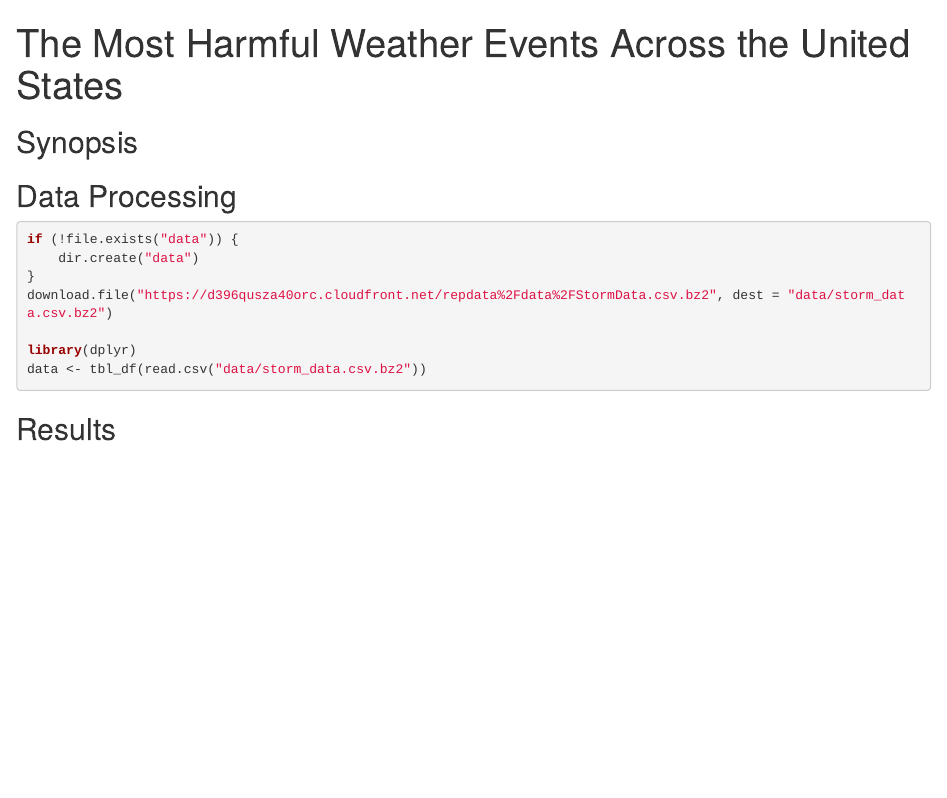
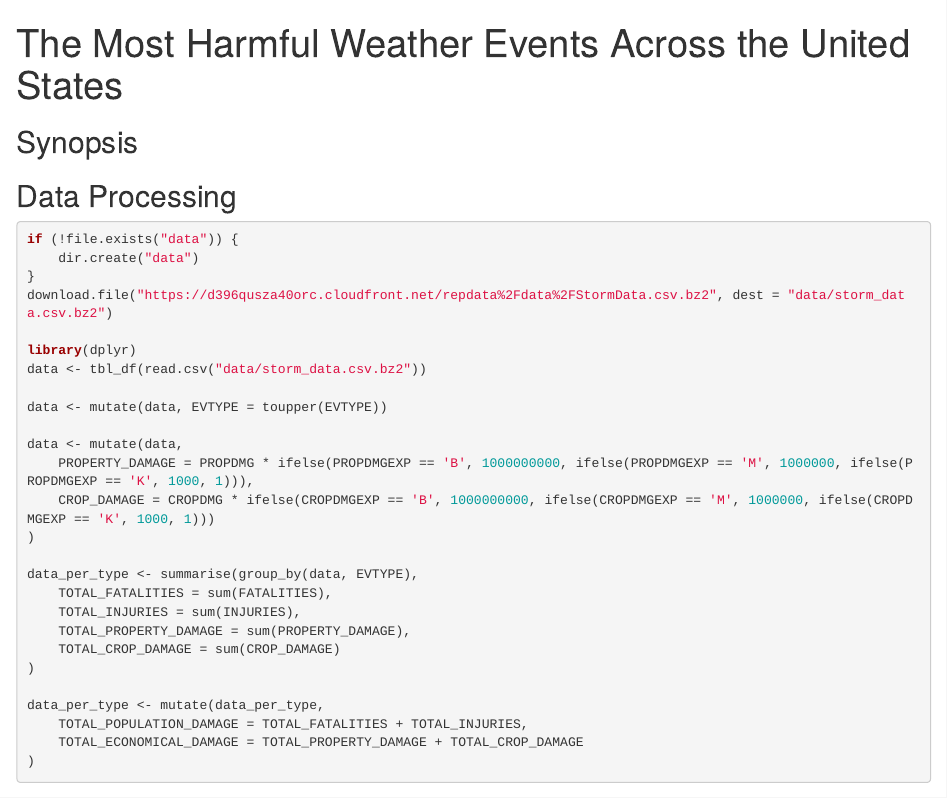
Before and after one commit to yermilov/coursera.repdata-010.project2, an R Markdown document (report.Rmd): the page in a window 1100 px wide, from its top. Rendered offline with R 4.5, knitr and Pandoc, with nearby package versions.

Commit message:
data processing

````diff
--- a/report.Rmd
+++ b/report.Rmd
@@ -15,6 +15,24 @@ download.file("https://d396qusza40orc.cloudfront.net/repdata%2Fdata%2FStormData.
 library(dplyr)
 data <- tbl_df(read.csv("data/storm_data.csv.bz2"))
 
+data <- mutate(data, EVTYPE = toupper(EVTYPE))
+
+data <- mutate(data,
+	PROPERTY_DAMAGE = PROPDMG * ifelse(PROPDMGEXP == 'B', 1000000000, ifelse(PROPDMGEXP == 'M', 1000000, ifelse(PROPDMGEXP == 'K', 1000, 1))),
+	CROP_DAMAGE = CROPDMG * ifelse(CROPDMGEXP == 'B', 1000000000, ifelse(CROPDMGEXP == 'M', 1000000, ifelse(CROPDMGEXP == 'K', 1000, 1)))
+)
+
+data_per_type <- summarise(group_by(data, EVTYPE),
+	TOTAL_FATALITIES = sum(FATALITIES),
+	TOTAL_INJURIES = sum(INJURIES),
+	TOTAL_PROPERTY_DAMAGE = sum(PROPERTY_DAMAGE),
+	TOTAL_CROP_DAMAGE = sum(CROP_DAMAGE)
+)
+
+data_per_type <- mutate(data_per_type,
+	TOTAL_POPULATION_DAMAGE = TOTAL_FATALITIES + TOTAL_INJURIES,
+	TOTAL_ECONOMICAL_DAMAGE = TOTAL_PROPERTY_DAMAGE + TOTAL_CROP_DAMAGE
+)
 ```
 
 ## Results
````
